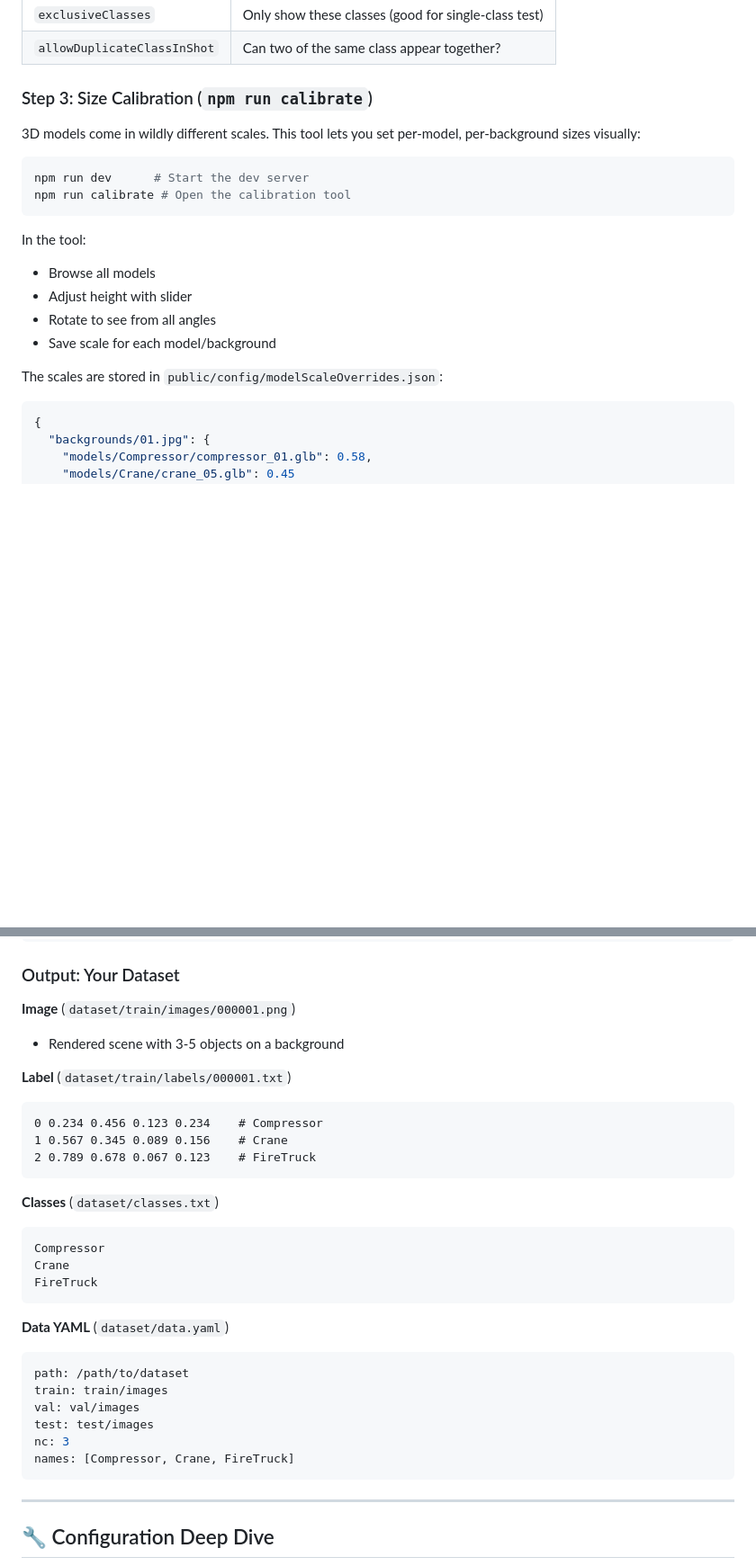
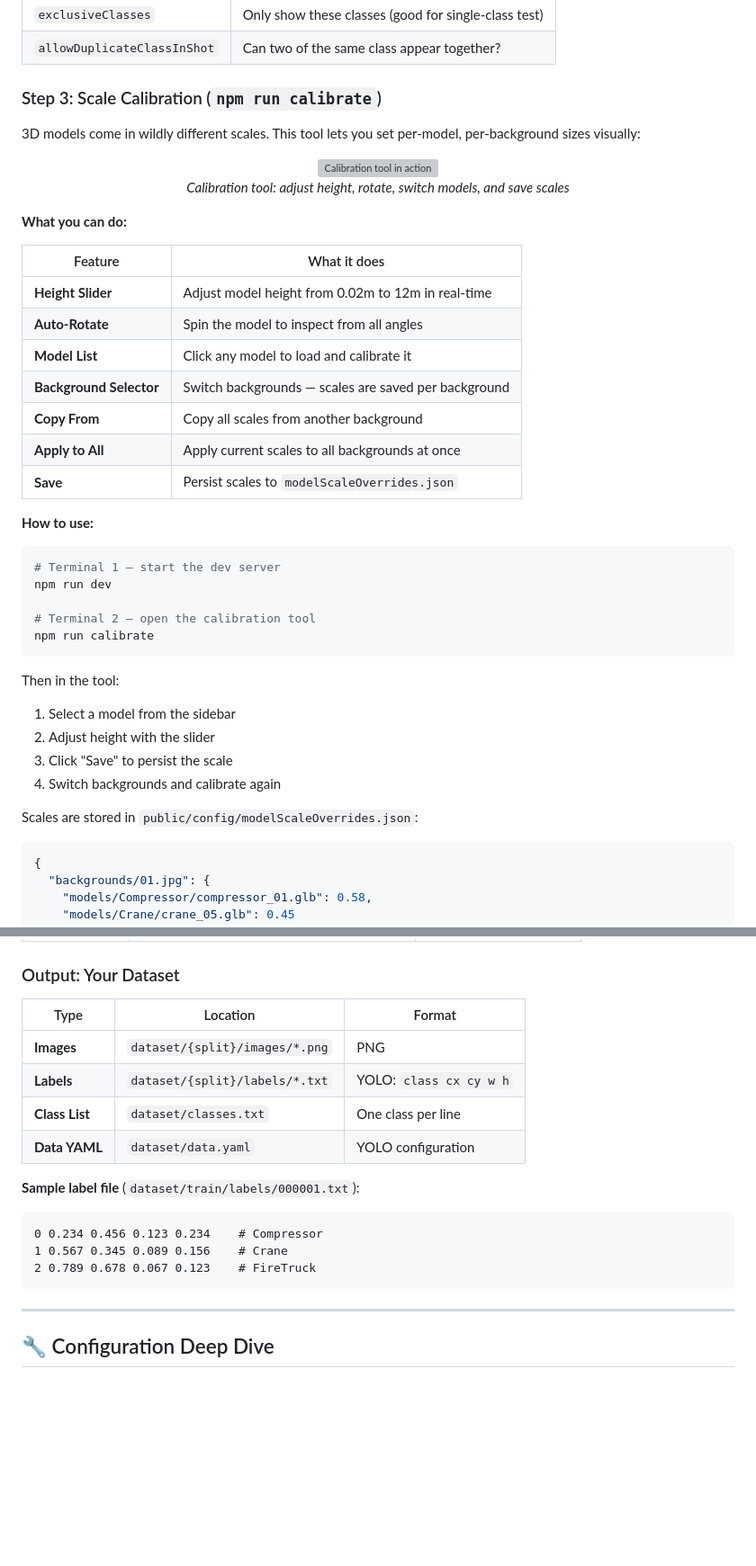
Before and after one commit to bahar-abn/Synthetic_indust, a Markdown page: README.md, 2 parts joined by grey strips. Shown at 90% size. Drawn GitHub-style; blank space fills up the shorter version; grey boxes are pictures that could not be loaded.

````diff
--- a/README.md
+++ b/README.md
@@ -165,22 +272,45 @@ This file controls *everything* — how many images, what classes appear, how bi
 | `exclusiveClasses` | Only show these classes (good for single-class test) |
 | `allowDuplicateClassInShot` | Can two of the same class appear together? |
 
-### Step 3: Size Calibration (`npm run calibrate`)
+### Step 3: Scale Calibration (`npm run calibrate`)
 
 3D models come in wildly different scales. This tool lets you set per-model, per-background sizes visually:
 
+<p align="center">
+  <img src=".github/calibration_tool.gif" width="800" alt="Calibration tool in action">
+  <br>
+  <em>Calibration tool: adjust height, rotate, switch models, and save scales</em>
+</p>
+
+**What you can do:**
+
+| Feature | What it does |
+|---------|--------------|
+| **Height Slider** | Adjust model height from 0.02m to 12m in real-time |
+| **Auto-Rotate** | Spin the model to inspect from all angles |
+| **Model List** | Click any model to load and calibrate it |
+| **Background Selector** | Switch backgrounds — scales are saved per background |
+| **Copy From** | Copy all scales from another background |
+| **Apply to All** | Apply current scales to all backgrounds at once |
+| **Save** | Persist scales to `modelScaleOverrides.json` |
+
+**How to use:**
+
 ```bash
-npm run dev      # Start the dev server
-npm run calibrate # Open the calibration tool
+# Terminal 1 — start the dev server
+npm run dev
+
+# Terminal 2 — open the calibration tool
+npm run calibrate
 ```
 
-In the tool:
-- Browse all models
-- Adjust height with slider
-- Rotate to see from all angles
-- Save scale for each model/background
+Then in the tool:
+1. Select a model from the sidebar
+2. Adjust height with the slider
+3. Click "Save" to persist the scale
+4. Switch backgrounds and calibrate again
 
-The scales are stored in `public/config/modelScaleOverrides.json`:
+Scales are stored in `public/config/modelScaleOverrides.json`:
 ```json
 {
   "backgrounds/01.jpg": {
@@ -299,31 +365,18 @@ public/config/generation.config.json
 
 ### Output: Your Dataset
 
-**Image** (`dataset/train/images/000001.png`)
-- Rendered scene with 3-5 objects on a background
+| Type | Location | Format |
+|------|----------|--------|
+| **Images** | `dataset/{split}/images/*.png` | PNG |
+| **Labels** | `dataset/{split}/labels/*.txt` | YOLO: `class cx cy w h` |
+| **Class List** | `dataset/classes.txt` | One class per line |
+| **Data YAML** | `dataset/data.yaml` | YOLO configuration |
 
-**Label** (`dataset/train/labels/000001.txt`)
+**Sample label file** (`dataset/train/labels/000001.txt`):
 ```
 0 0.234 0.456 0.123 0.234    # Compressor
 1 0.567 0.345 0.089 0.156    # Crane
 2 0.789 0.678 0.067 0.123    # FireTruck
-```
-
-**Classes** (`dataset/classes.txt`)
-```
-Compressor
-Crane
-FireTruck
-```
-
-**Data YAML** (`dataset/data.yaml`)
-```yaml
-path: /path/to/dataset
-train: train/images
-val: val/images
-test: test/images
-nc: 3
-names: [Compressor, Crane, FireTruck]
 ```
 
 ---
````
Also changed, not shown: other parts of README.md (+118 -108 lines).
